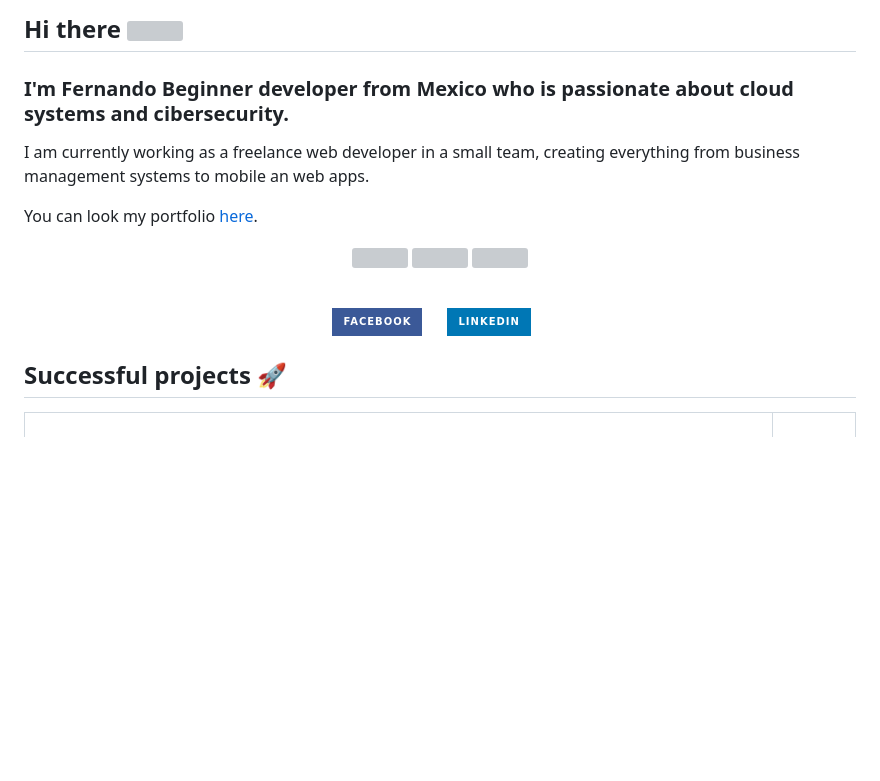
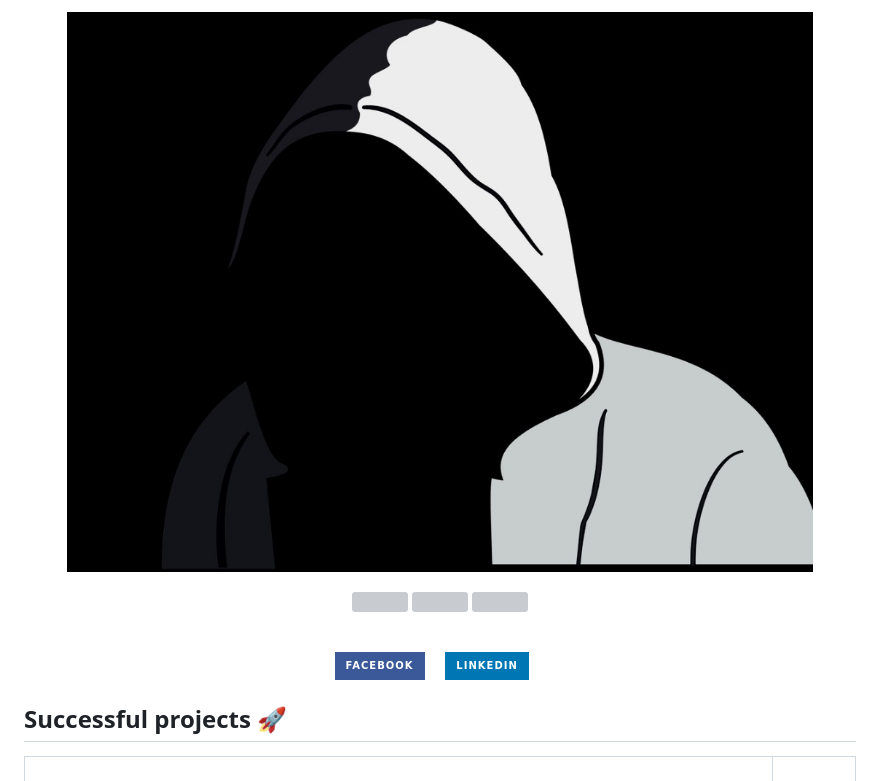
Before and after one commit to galahadsh/galahadsh, a Markdown page: README.md, the part around the change. GitHub-like rendering; pictures changed too: assets/hk3.jpg (added); badges without logos; blank space fills up the shorter version; grey boxes are pictures that could not be loaded.

```diff
--- a/README.md
+++ b/README.md
@@ -12,12 +12,9 @@ Here are some ideas to get you started:
 - 😄 Pronouns: ...
 - ⚡ Fun fact: ...
 -->
-## Hi there <img src="https://user-images.githubusercontent.com/42378118/110234147-e3259600-7f4e-11eb-95be-0c4047144dea.gif" width="30"><br>
-
-### I'm Fernando Beginner developer from Mexico who is passionate about cloud systems and cibersecurity.
-I am currently working as a freelance web developer in a small team, creating everything from business management systems to mobile an web apps.
-
-You can look my portfolio <a href="https://github.com/gallardowolfcode">here</a>.
+<p align="center">
+<img src ="assets/hk3.jpg">
+</p>
 
 <p align="center">
   <img src ="https://github-readme-stats.vercel.app/api?username=gallardowolfcode&show_icons=true&count_private=true&theme=gotham&hide_border=true&hide=issues,contribs&bg_color=00000000">
@@ -28,7 +25,7 @@ You can look my portfolio <a href="https://github.com/gallardowolfcode">here</a>
 </p>
 
 <p align="center">
-  <a href="https://www.facebook.com/FEARGALLARDO/"><img src="https://img.shields.io/badge/facebook-%233B5998.svg?&style=for-the-badge&logo=facebook&logoColor=white" />            </a>&nbsp;&nbsp;&nbsp;&nbsp;
+  <a href="https://www.facebook.com/FEARGALLARDO/"><img src="https://img.shields.io/badge/facebook-%233B5998.svg?&style=for-the-badge&logo=facebook&logoColor=white" /></a>&nbsp;&nbsp;&nbsp;&nbsp;
   <a href="https://www.linkedin.com/in/gallardomtz/"><img src="https://img.shields.io/badge/linkedin-%230077B5.svg?&style=for-the-badge&logo=linkedin&logoColor=white" /></a>&nbsp;&nbsp;&nbsp;&nbsp;
 </p>
 
```
Also changed, not shown: assets/hk.jpg (added), assets/hk2.png (added).
